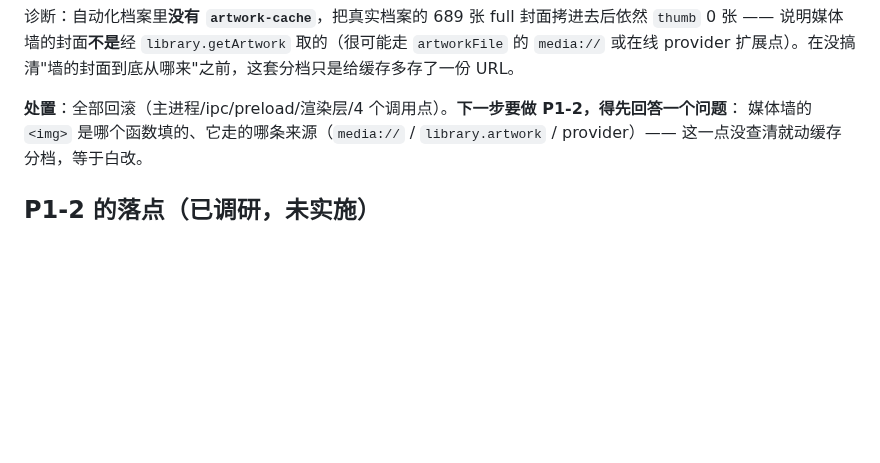
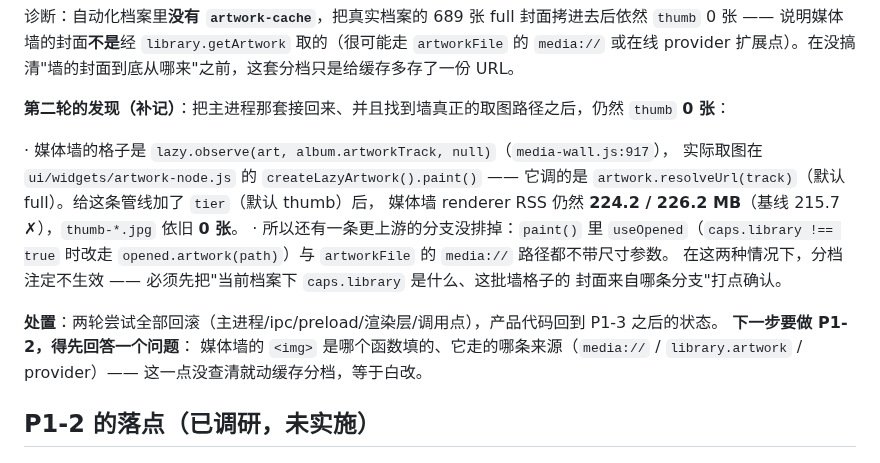
Before and after one commit to 8hourseontheleft6/aria-player, a Markdown page: docs/PERF.md, the part around the change. GitHub-like rendering; blank space fills up the shorter version.

Commit message:
docs(perf): add the second finding on why thumbnail tiers never engage

```diff
--- a/docs/PERF.md
+++ b/docs/PERF.md
@@ -117,7 +117,19 @@ npm run perf:baseline     # 5 项全测，约 2.5 分钟；读数写到 .tmp/per
 —— 说明媒体墙的封面**不是**经 `library.getArtwork` 取的（很可能走 `artworkFile` 的 `media://`
 或在线 provider 扩展点）。在没搞清"墙的封面到底从哪来"之前，这套分档只是给缓存多存了一份 URL。
 
-**处置**：全部回滚（主进程/ipc/preload/渲染层/4 个调用点）。**下一步要做 P1-2，得先回答一个问题**：
+**第二轮的发现（补记）**：把主进程那套接回来、并且找到墙真正的取图路径之后，仍然 `thumb` **0 张**：
+
+· 媒体墙的格子是 `lazy.observe(art, album.artworkTrack, null)`（`media-wall.js:917`），
+  实际取图在 `ui/widgets/artwork-node.js` 的 `createLazyArtwork().paint()` —— 它调的是
+  `artwork.resolveUrl(track)`（默认 full）。给这条管线加了 `tier`（默认 thumb）后，
+  媒体墙 renderer RSS 仍然 **224.2 / 226.2 MB**（基线 215.7 ✗），`thumb-*.jpg` 依旧 **0 张**。
+· 所以还有一条更上游的分支没排掉：`paint()` 里 `useOpened`（`caps.library !== true` 时改走
+  `opened.artwork(path)`）与 `artworkFile` 的 `media://` 路径都不带尺寸参数。
+  在这两种情况下，分档注定不生效 —— 必须先把"当前档案下 `caps.library` 是什么、这批墙格子的
+  封面来自哪条分支"打点确认。
+
+**处置**：两轮尝试全部回滚（主进程/ipc/preload/渲染层/调用点），产品代码回到 P1-3 之后的状态。
+**下一步要做 P1-2，得先回答一个问题**：
 媒体墙的 `<img>` 是哪个函数填的、它走的哪条来源（`media://` / `library.artwork` / provider）——
 这一点没查清就动缓存分档，等于白改。
 
```
